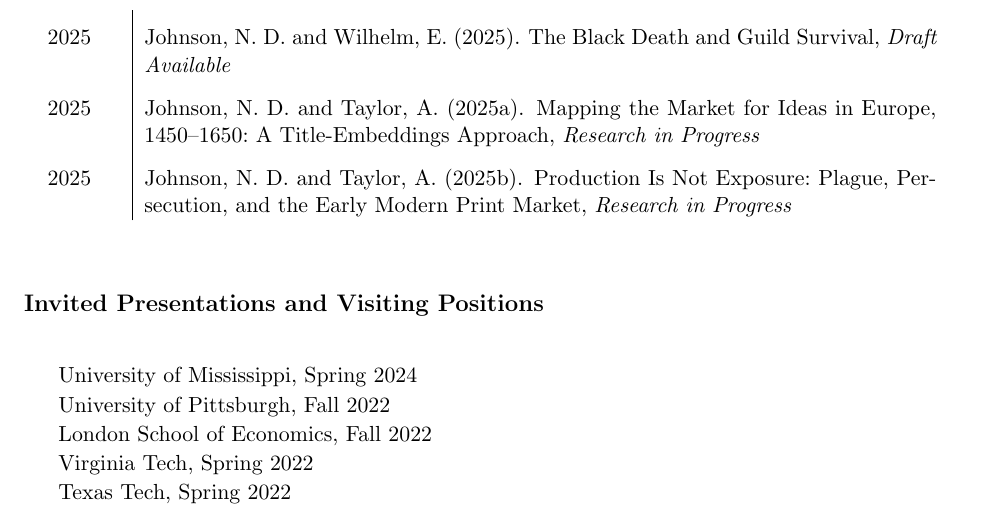
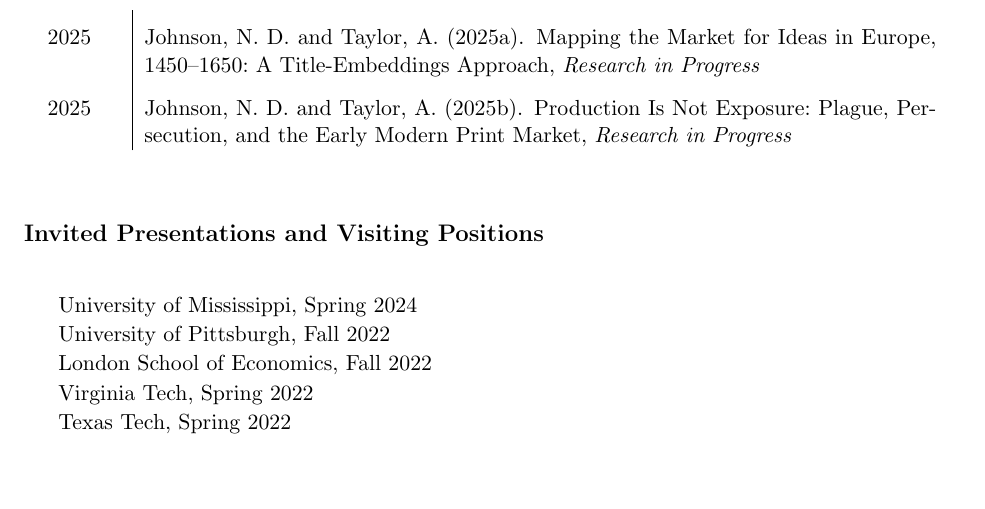
Before and after one commit to noeldjohnson/Current_CV, a LaTeX CV (Johnson CV_Current.tex): part of page 5 of 8, cut at the place of the change, the shorter picture padded with empty space. Compiled offline with pdfLaTeX.

Commit message:
Remove Black Death and Guild Survival working paper superseded by Craft Guilds and City Growth
Co-Authored-By: Claude Fable 5 <noreply@anthropic.com>

```diff
--- a/Johnson CV_Current.tex
+++ b/Johnson CV_Current.tex
@@ -199,7 +199,6 @@
  2026 & \bibentry{GuildsCityGrowth}, \textit{Research in Progress} \\
  2025 & \bibentry{JohnsonThomas2021}, \textit{Revise and Resubmit at Journal of Economic History} \\
  2025 & \bibentry{IndiaDisease}, \textit{Under Review} \\
- 2025 & \bibentry{BlackDeathGuilds}, \textit{Draft Available} \\
  2025 & \bibentry{JohnsonTaylorVarieties}, \textit{Research in Progress}\\
  2025 & \bibentry{JohnsonTaylorPPP}, \textit{Research in Progress} \\
  \end{longtable}
```
Also changed, not shown: Johnson CV_Current.bbl, Johnson CV_Current.pdf, 4 other files.
